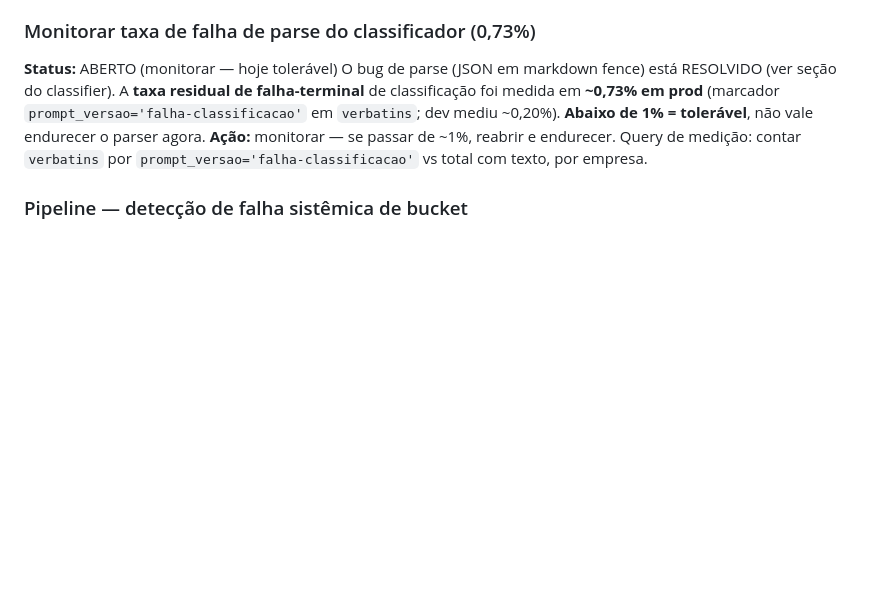
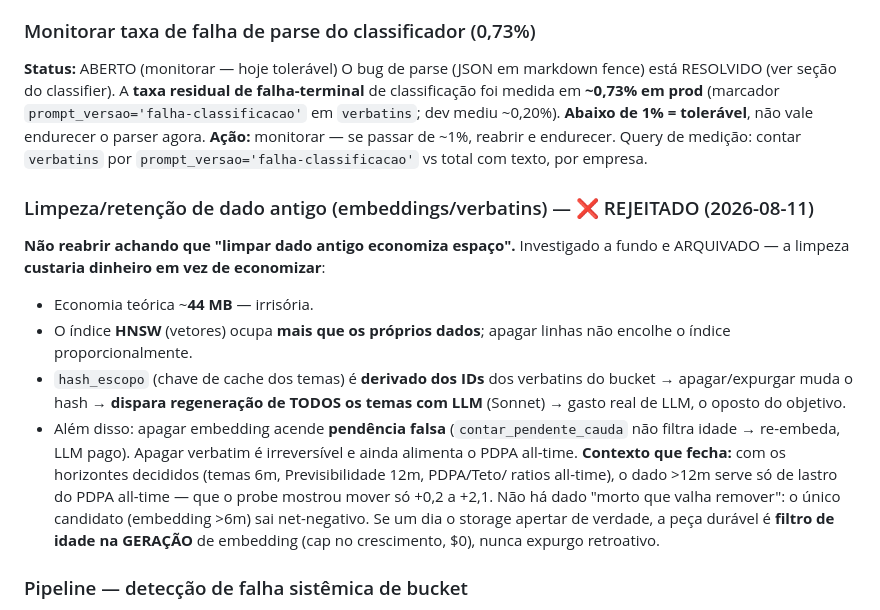
Before and after one commit to adaquinosud/pdpa-v3, a Markdown page: docs/PENDENCIAS_TECNICAS.md, the part around the change. GitHub-like rendering; blank space fills up the shorter version.

Commit message:
docs(pendencias): arquiva a limpeza de dado antigo/embeddings (custaria em vez de economizar)
44MB teóricos, HNSW ocupa mais que os dados, hash_escopo derivado dos IDs → expurgo
dispara regeneração de TODOS os temas com LLM. Registrado pra ninguém reabrir.

Co-Authored-By: Claude Opus 4.8 (1M context) <noreply@anthropic.com>

```diff
--- a/docs/PENDENCIAS_TECNICAS.md
+++ b/docs/PENDENCIAS_TECNICAS.md
@@ -107,6 +107,23 @@ prod** (marcador `prompt_versao='falha-classificacao'` em `verbatins`; dev mediu
 monitorar — se passar de ~1%, reabrir e endurecer. Query de medição: contar
 `verbatins` por `prompt_versao='falha-classificacao'` vs total com texto, por
 empresa.
+
+### Limpeza/retenção de dado antigo (embeddings/verbatins) — ❌ REJEITADO (2026-08-11)
+**Não reabrir achando que "limpar dado antigo economiza espaço".** Investigado a fundo
+e ARQUIVADO — a limpeza **custaria dinheiro em vez de economizar**:
+- Economia teórica ~**44 MB** — irrisória.
+- O índice **HNSW** (vetores) ocupa **mais que os próprios dados**; apagar linhas não
+  encolhe o índice proporcionalmente.
+- `hash_escopo` (chave de cache dos temas) é **derivado dos IDs** dos verbatins do bucket
+  → apagar/expurgar muda o hash → **dispara regeneração de TODOS os temas com LLM** (Sonnet)
+  → gasto real de LLM, o oposto do objetivo.
+- Além disso: apagar embedding acende **pendência falsa** (`contar_pendente_cauda` não filtra
+  idade → re-embeda, LLM pago). Apagar verbatim é irreversível e ainda alimenta o PDPA all-time.
+**Contexto que fecha:** com os horizontes decididos (temas 6m, Previsibilidade 12m, PDPA/Teto/
+ratios all-time), o dado >12m serve só de lastro do PDPA all-time — que o probe mostrou mover só
++0,2 a +2,1. Não há dado "morto que valha remover": o único candidato (embedding >6m) sai net-negativo.
+Se um dia o storage apertar de verdade, a peça durável é **filtro de idade na GERAÇÃO** de embedding
+(cap no crescimento, $0), nunca expurgo retroativo.
 
 ### Pipeline — detecção de falha sistêmica de bucket
 **Status:** PENDENTE (robustez)
```
